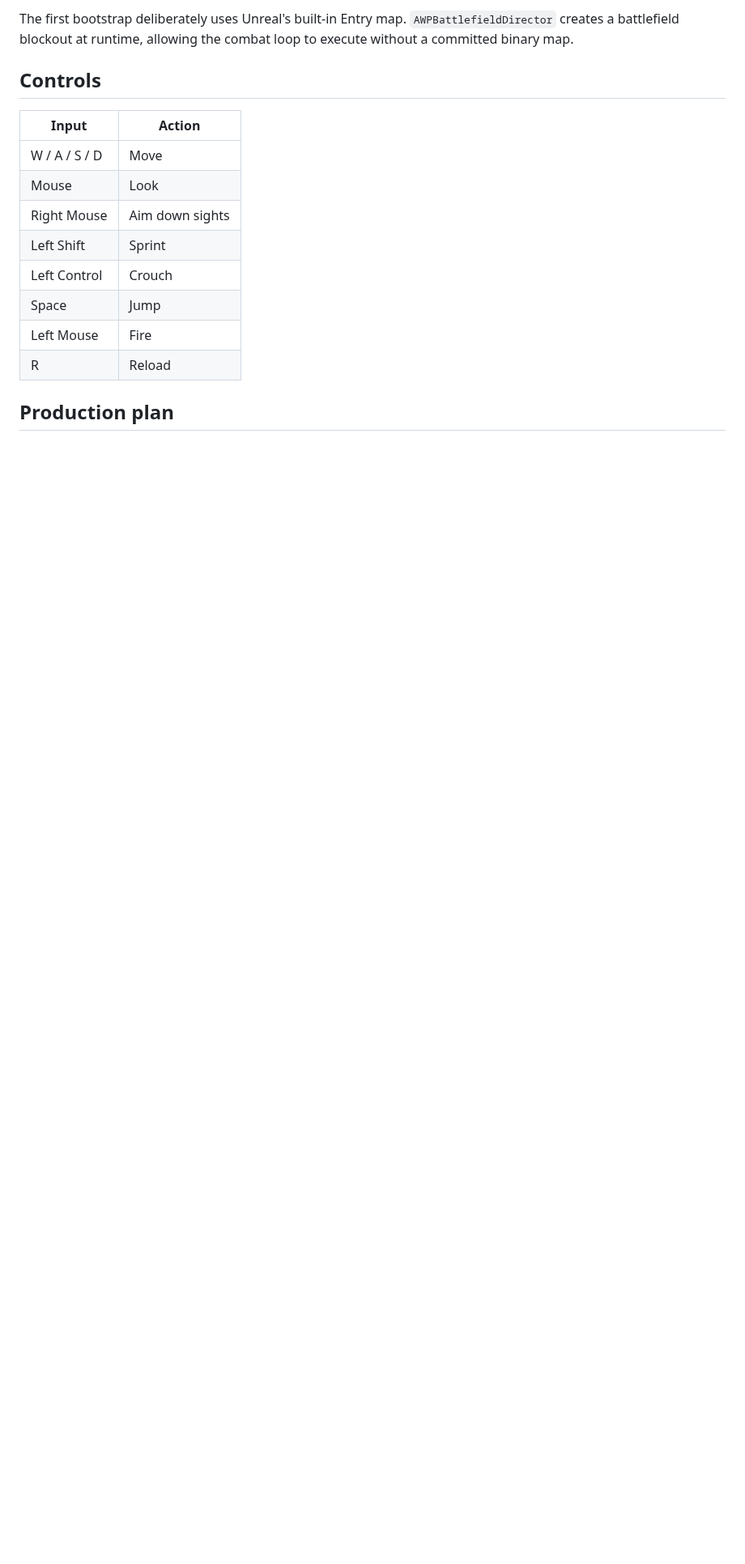
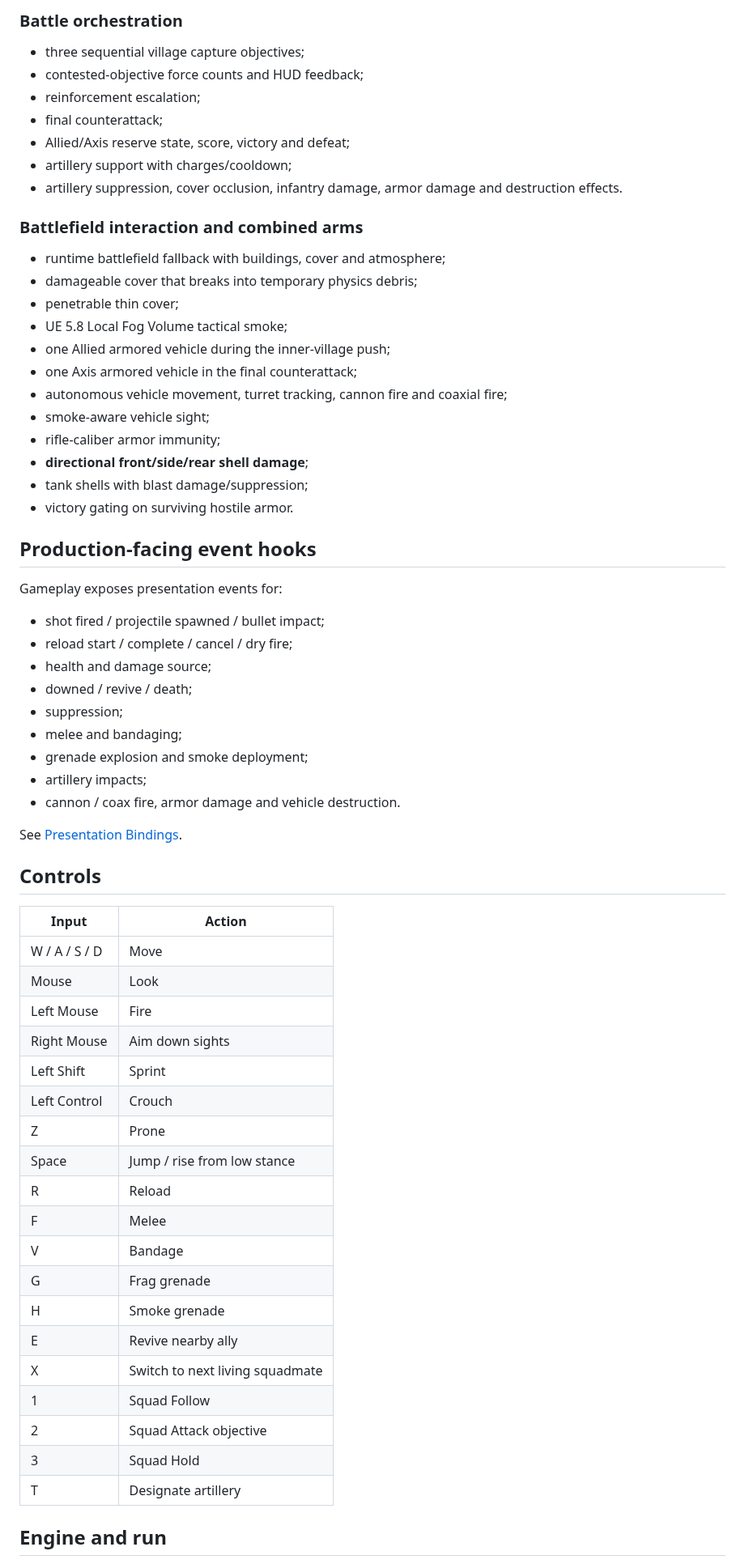
Before and after one commit to Tommaso-R-Marena/Warrior-s-Paradise, a Markdown page: README.md, the part around one of its changes. Shown at 81% size. GitHub-like rendering; blank space fills up the shorter version.

```diff
--- a/README.md
+++ b/README.md
@@ -38,5 +50,44 @@ Target: **Unreal Engine 5.8**. Use the newest 5.8 hotfix available in the Epic G
 
-The first bootstrap deliberately uses Unreal's built-in Entry map. `AWPBattlefieldDirector` creates a battlefield blockout at runtime, allowing the combat loop to execute without a committed binary map.
+### Battle orchestration
+
+- three sequential village capture objectives;
+- contested-objective force counts and HUD feedback;
+- reinforcement escalation;
+- final counterattack;
+- Allied/Axis reserve state, score, victory and defeat;
+- artillery support with charges/cooldown;
+- artillery suppression, cover occlusion, infantry damage, armor damage and destruction effects.
+
+### Battlefield interaction and combined arms
+
+- runtime battlefield fallback with buildings, cover and atmosphere;
+- damageable cover that breaks into temporary physics debris;
+- penetrable thin cover;
+- UE 5.8 Local Fog Volume tactical smoke;
+- one Allied armored vehicle during the inner-village push;
+- one Axis armored vehicle in the final counterattack;
+- autonomous vehicle movement, turret tracking, cannon fire and coaxial fire;
+- smoke-aware vehicle sight;
+- rifle-caliber armor immunity;
+- **directional front/side/rear shell damage**;
+- tank shells with blast damage/suppression;
+- victory gating on surviving hostile armor.
+
+## Production-facing event hooks
+
+Gameplay exposes presentation events for:
+
+- shot fired / projectile spawned / bullet impact;
+- reload start / complete / cancel / dry fire;
+- health and damage source;
+- downed / revive / death;
+- suppression;
+- melee and bandaging;
+- grenade explosion and smoke deployment;
+- artillery impacts;
+- cannon / coax fire, armor damage and vehicle destruction.
+
+See [Presentation Bindings](docs/PRESENTATION_BINDINGS.md).
 
 ## Controls
 
@@ -44,12 +95,23 @@ The first bootstrap deliberately uses Unreal's built-in Entry map. `AWPBattlefie
 |---|---|
 | W / A / S / D | Move |
 | Mouse | Look |
+| Left Mouse | Fire |
 | Right Mouse | Aim down sights |
 | Left Shift | Sprint |
 | Left Control | Crouch |
-| Space | Jump |
-| Left Mouse | Fire |
+| Z | Prone |
+| Space | Jump / rise from low stance |
 | R | Reload |
+| F | Melee |
+| V | Bandage |
+| G | Frag grenade |
+| H | Smoke grenade |
+| E | Revive nearby ally |
+| X | Switch to next living squadmate |
+| 1 | Squad Follow |
+| 2 | Squad Attack objective |
+| 3 | Squad Hold |
+| T | Designate artillery |
 
-## Production plan
+## Engine and run
 
```
Also changed, not shown: other parts of README.md (+68 -33 lines).
